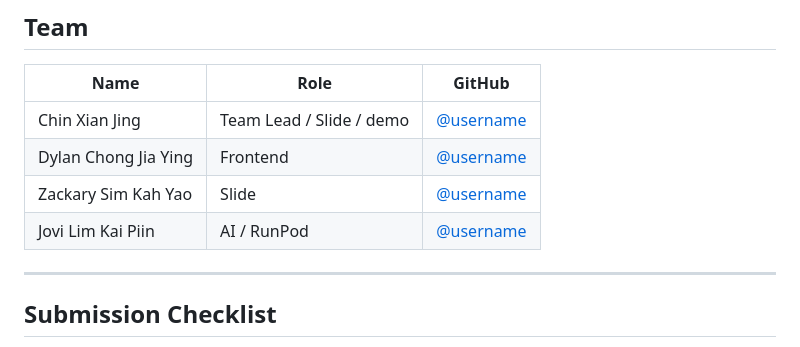
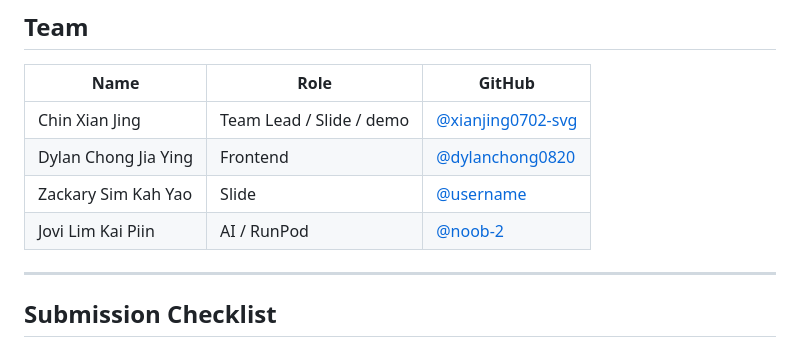
Before and after one commit to dylanchong0820/SDC-Hackathon, a Markdown page: README.md, the part around the change. Rendered like a GitHub page.

Commit message:
Fix GitHub usernames for team members
Updated team member GitHub usernames in README.

```diff
--- a/READMEE.md
+++ b/README.md
@@ -241,10 +241,10 @@ Serverless GPU Orchestration & Cost Control
 
 | Name           |     Role                              | GitHub                            |
 | -----------    | -------------------            | ---------------------------------------- |
-| Chin Xian Jing       | Team Lead / Slide / demo | [@username](https://github.com/username) |
-| Dylan Chong Jia Ying | Frontend                 | [@username](https://github.com/username) |
+| Chin Xian Jing       | Team Lead / Slide / demo | [@xianjing0702-svg](https://github.com/xianjing0702-svg) |
+| Dylan Chong Jia Ying | Frontend                 | [@dylanchong0820](https://github.com/dylanchong0820) |
 | Zackary Sim Kah Yao  | Slide                    | [@username](https://github.com/username) |
-| Jovi Lim Kai Piin    | AI / RunPod              | [@username](https://github.com/username) |
+| Jovi Lim Kai Piin    | AI / RunPod              | [@noob-2](https://github.com/noob-2) |
 ---
 
 ## Submission Checklist
```
